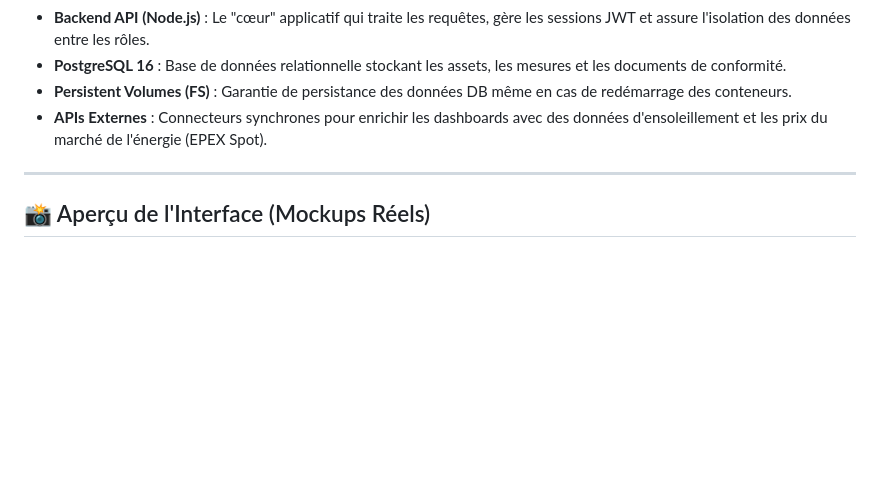
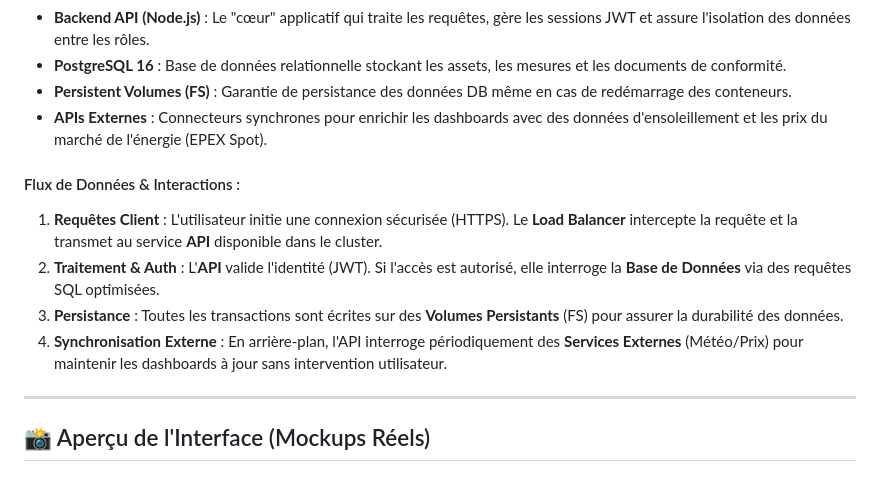
Before and after one commit to DJOMATIN-AHO-Christian/Nukunu-Solar-projet-asd, a Markdown page: README.md, the part around the change. Drawn GitHub-style; blank space fills up the shorter version.

Commit message:
docs: detail Mermaid data flows and interactions in README

```diff
--- a/README.md
+++ b/README.md
@@ -54,6 +54,12 @@ graph TD
 - **Persistent Volumes (FS)** : Garantie de persistance des données DB même en cas de redémarrage des conteneurs.
 - **APIs Externes** : Connecteurs synchrones pour enrichir les dashboards avec des données d'ensoleillement et les prix du marché de l'énergie (EPEX Spot).
 
+#### Flux de Données & Interactions :
+1. **Requêtes Client** : L'utilisateur initie une connexion sécurisée (HTTPS). Le **Load Balancer** intercepte la requête et la transmet au service **API** disponible dans le cluster.
+2. **Traitement & Auth** : L'**API** valide l'identité (JWT). Si l'accès est autorisé, elle interroge la **Base de Données** via des requêtes SQL optimisées.
+3. **Persistance** : Toutes les transactions sont écrites sur des **Volumes Persistants** (FS) pour assurer la durabilité des données.
+4. **Synchronisation Externe** : En arrière-plan, l'API interroge périodiquement des **Services Externes** (Météo/Prix) pour maintenir les dashboards à jour sans intervention utilisateur.
+
 ---
 
 ## 📸 Aperçu de l'Interface (Mockups Réels)
```
